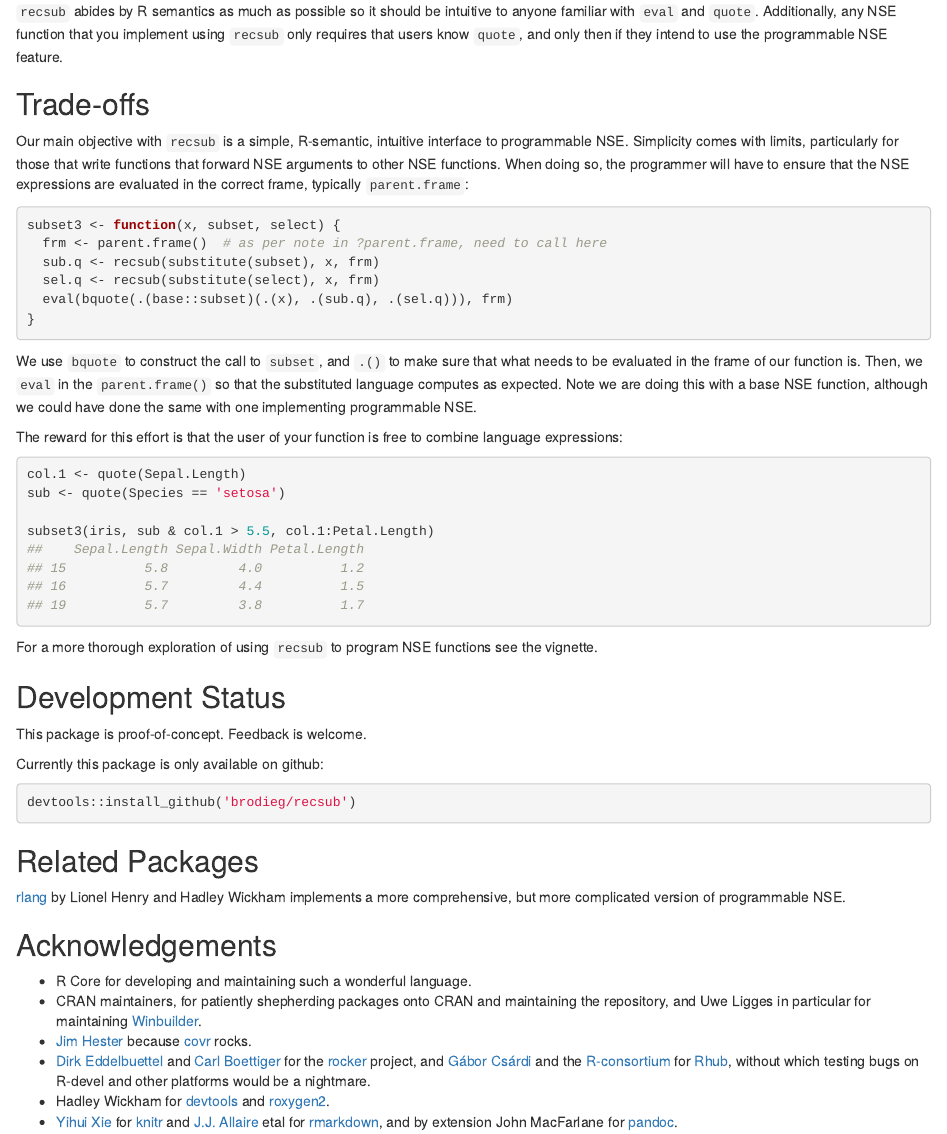
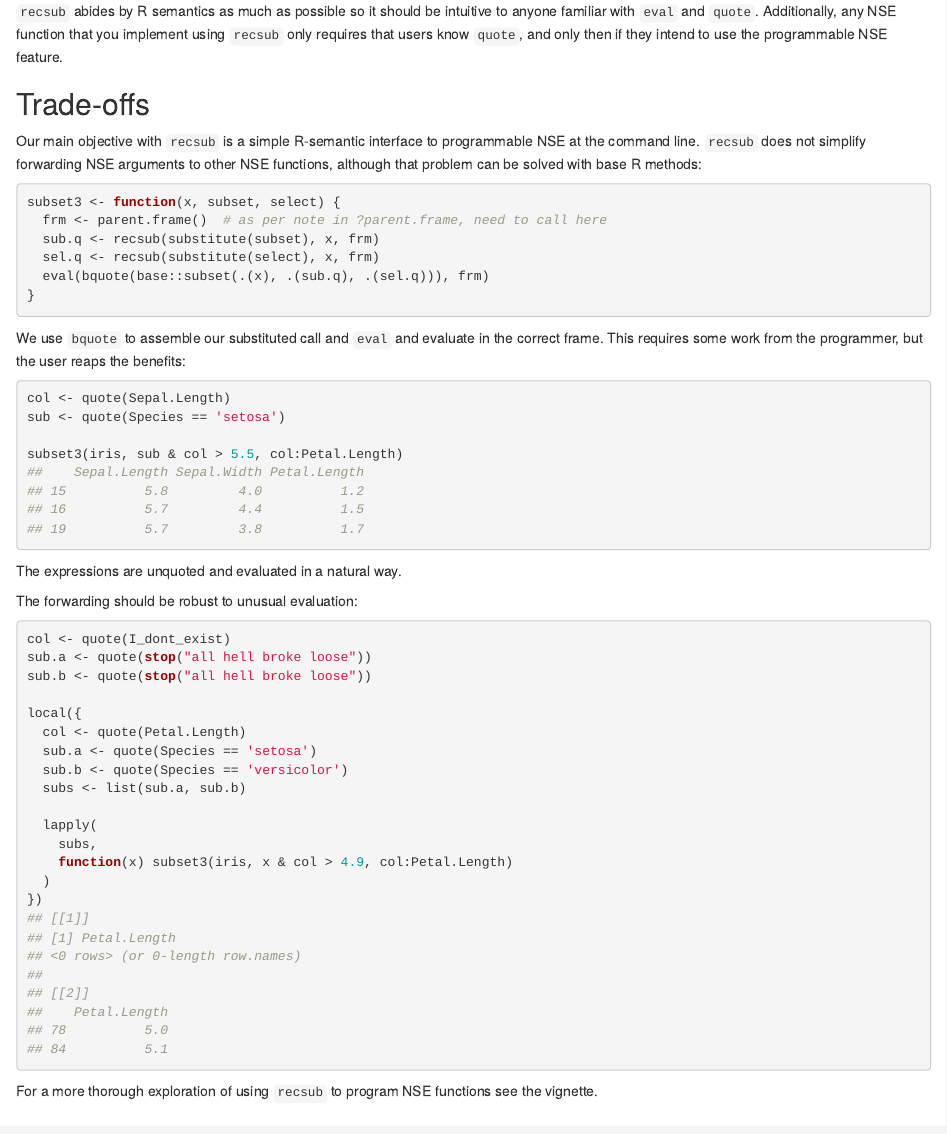
Before and after one commit to brodieG/oshka, an R Markdown document (README.Rmd): the page in a window 1100 px wide, from 880 px down. Rendered offline with R 4.5, knitr and Pandoc, with nearby package versions; some code elsewhere in the file could not run offline; badge pictures from the web are left out.

Commit message:
add complex examples

````diff
--- a/README.Rmd
+++ b/README.Rmd
@@ -66,35 +66,51 @@ then if they intend to use the programmable NSE feature.
 
 ## Trade-offs
 
-Our main objective with `recsub` is a simple, R-semantic, intuitive interface to
-programmable NSE.  Simplicity comes with limits, particularly for those
-that write functions that forward NSE arguments to other NSE functions.
-When doing so, the programmer will have to ensure that the NSE expressions are
-evaluated in the correct frame, typically `parent.frame`:
+Our main objective with `recsub` is a simple R-semantic interface to
+programmable NSE at the command line.  `recsub` does not simplify
+forwarding NSE arguments to other NSE functions, although that problem can be
+solved with base R methods:
 
 ```{r}
 subset3 <- function(x, subset, select) {
   frm <- parent.frame()  # as per note in ?parent.frame, need to call here
   sub.q <- recsub(substitute(subset), x, frm)
   sel.q <- recsub(substitute(select), x, frm)
-  eval(bquote(.(base::subset)(.(x), .(sub.q), .(sel.q))), frm)
+  eval(bquote(base::subset(.(x), .(sub.q), .(sel.q))), frm)
 }
 ```
 
-We use `bquote` to construct the call to `subset`, and `.()` to make sure that
-what needs to be evaluated in the frame of our function is.  Then, we `eval` in
-the `parent.frame()` so that the substituted language computes as expected.
-Note we are doing this with a base NSE function, although we could have done the
-same with one implementing programmable NSE.
-
-The reward for this effort is that the user of your function is free to combine
-language expressions:
+We use `bquote` to assemble our substituted call and `eval` and evaluate in
+the correct frame.  This requires some work from the programmer, but the user
+reaps the benefits:
 
 ```{r}
-col.1 <- quote(Sepal.Length)
+col <- quote(Sepal.Length)
 sub <- quote(Species == 'setosa')
 
-subset3(iris, sub & col.1 > 5.5, col.1:Petal.Length)
+subset3(iris, sub & col > 5.5, col:Petal.Length)
+```
+
+The expressions are unquoted and evaluated in a natural way.
+
+The forwarding should be robust to unusual evaluation:
+
+```{r}
+col <- quote(I_dont_exist)
+sub.a <- quote(stop("all hell broke loose"))
+sub.b <- quote(stop("all hell broke loose"))
+
+local({
+  col <- quote(Petal.Length)
+  sub.a <- quote(Species == 'setosa')
+  sub.b <- quote(Species == 'versicolor')
+  subs <- list(sub.a, sub.b)
+
+  lapply(
+    subs,
+    function(x) subset3(iris, x & col > 4.9, col:Petal.Length)
+  )
+})
 ```
 
 For a more thorough exploration of using `recsub` to program NSE functions see
````
